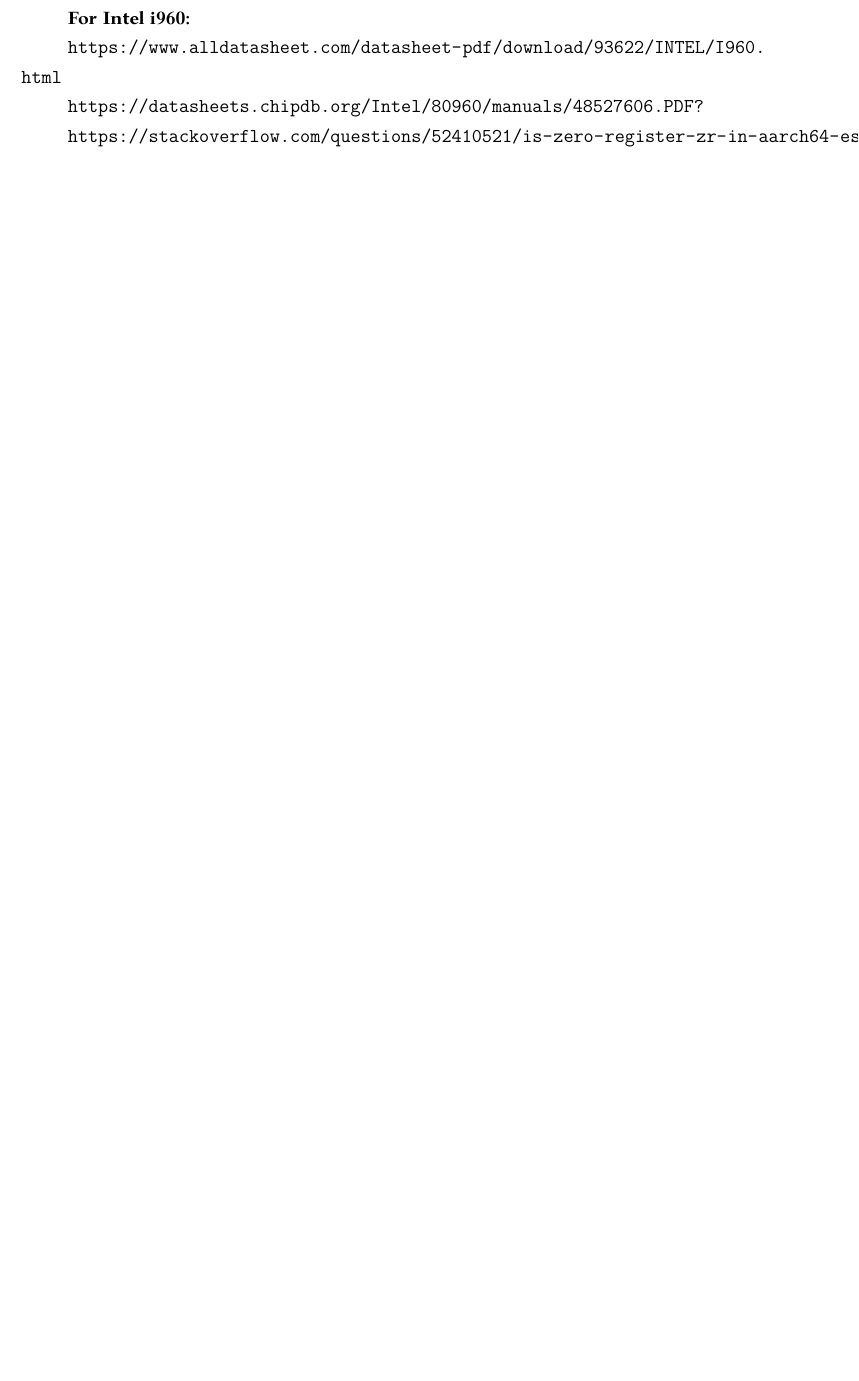
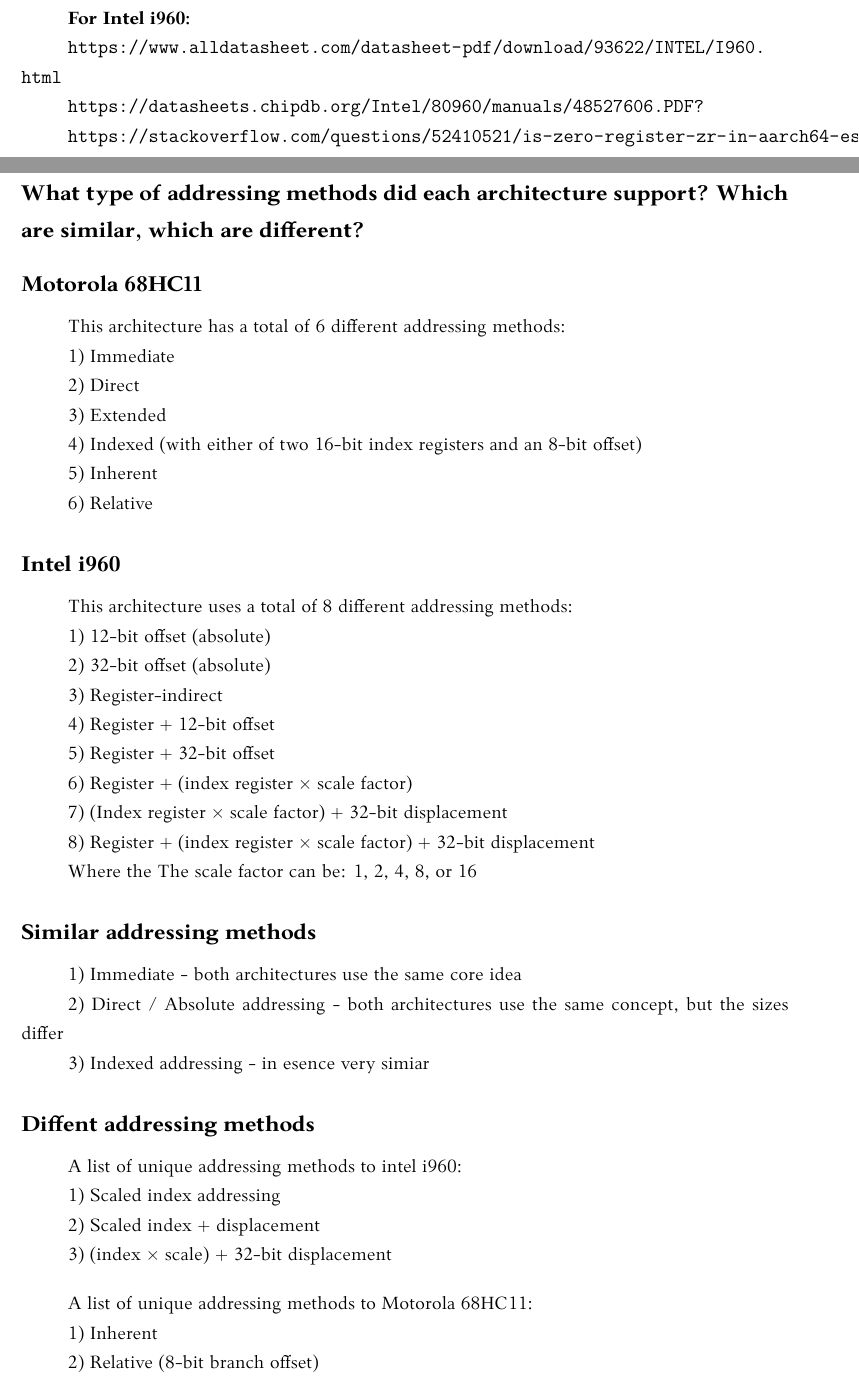
Before and after one commit to AinisALaur/Architekturu-Motorola-68HC11-ir-Intel-i960-palyginimas, a LaTeX document (main.tex): part of page 11 of 11 before the commit and two parts of pages 11 and 12 of 13 after it, the two joined at a grey line, cut so that both start at the same text, the shorter picture padded with empty space. Compiled offline with XeLaTeX.

Commit message:
Pridėta informacija apie adresavimo būdus, aprašyti panašūs ir skirtingi būdai abiejoms architektūroms

```diff
--- a/main.tex
+++ b/main.tex
@@ -223,3 +223,62 @@
 
 \url{https://stackoverflow.com/questions/52410521/is-zero-register-zr-in-aarch64-essentially-ground?}
 
+\section*{What type of addressing methods did each architecture support? Which are similar, which are different?}
+\subsection*{Motorola 68HC11}
+This architecture has a total of 6 different addressing methods:
+
+1) Immediate
+
+2) Direct
+
+3) Extended
+
+4) Indexed (with either of two 16-bit index registers and an 8-bit offset)
+
+5) Inherent
+
+6) Relative
+
+\subsection*{Intel i960}
+This architecture uses a total of 8 different addressing methods:
+
+1) 12-bit offset (absolute)
+
+2) 32-bit offset (absolute)
+
+3) Register-indirect
+
+4) Register + 12-bit offset
+
+5) Register + 32-bit offset
+
+6) Register + (index register × scale factor)
+
+7) (Index register × scale factor) + 32-bit displacement
+
+8) Register + (index register × scale factor) + 32-bit displacement
+
+Where the The scale factor can be: 1, 2, 4, 8, or 16
+
+\subsection*{Similar addressing methods}
+1) Immediate - both architectures use the same core idea
+
+2) Direct / Absolute addressing - both architectures use the same concept, but the sizes differ
+
+3) Indexed addressing - in esence very simiar
+
+\subsection*{Diffent addressing methods}
+A list of unique addressing methods to intel i960:
+
+1) Scaled index addressing
+
+2) Scaled index + displacement
+
+3) (index × scale) + 32-bit displacement
+
+\bigskip
+A list of unique addressing methods to Motorola 68HC11:
+
+1) Inherent
+
+2) Relative (8-bit branch offset)
```
Also changed, not shown: main.tex (13 more changed lines).
